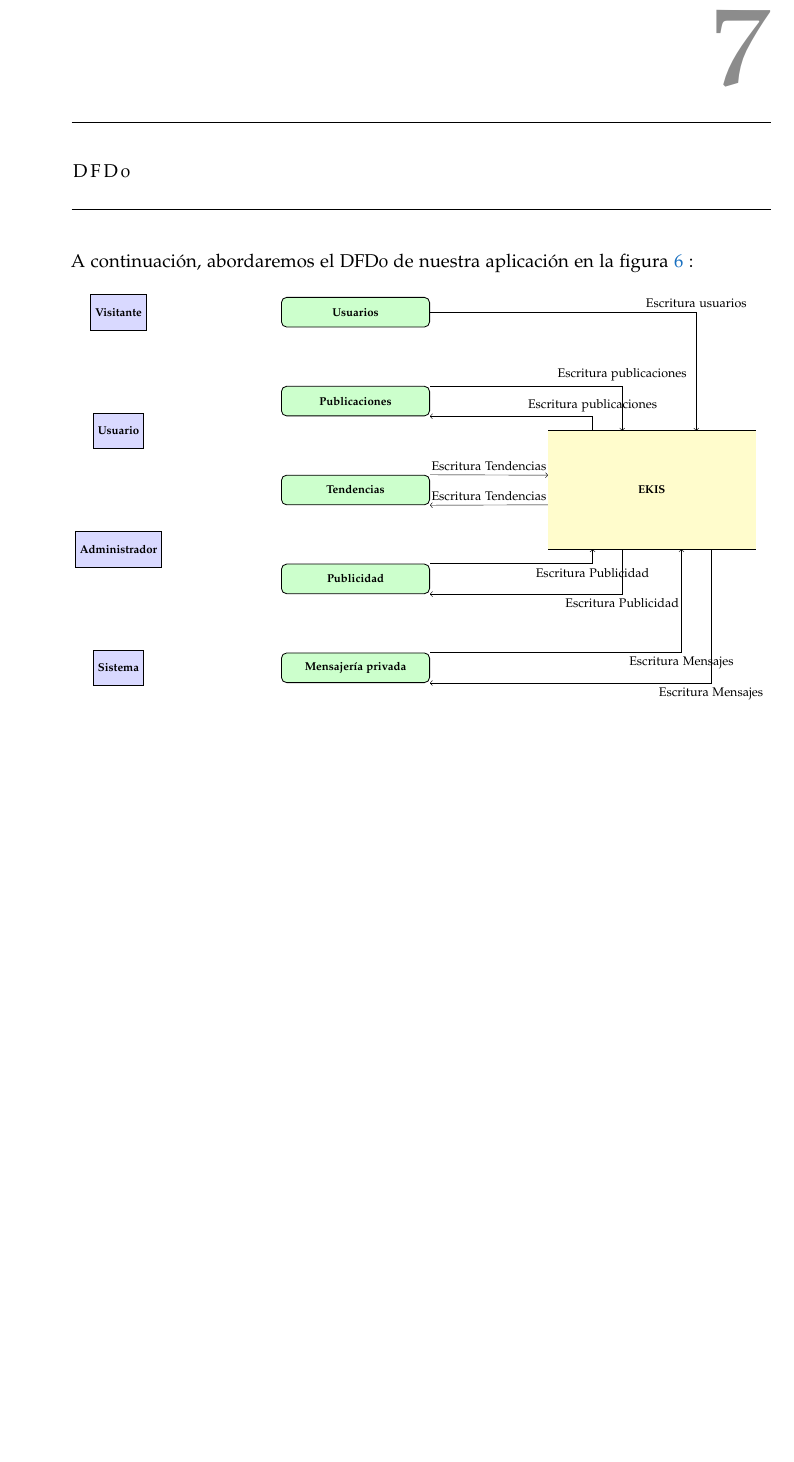
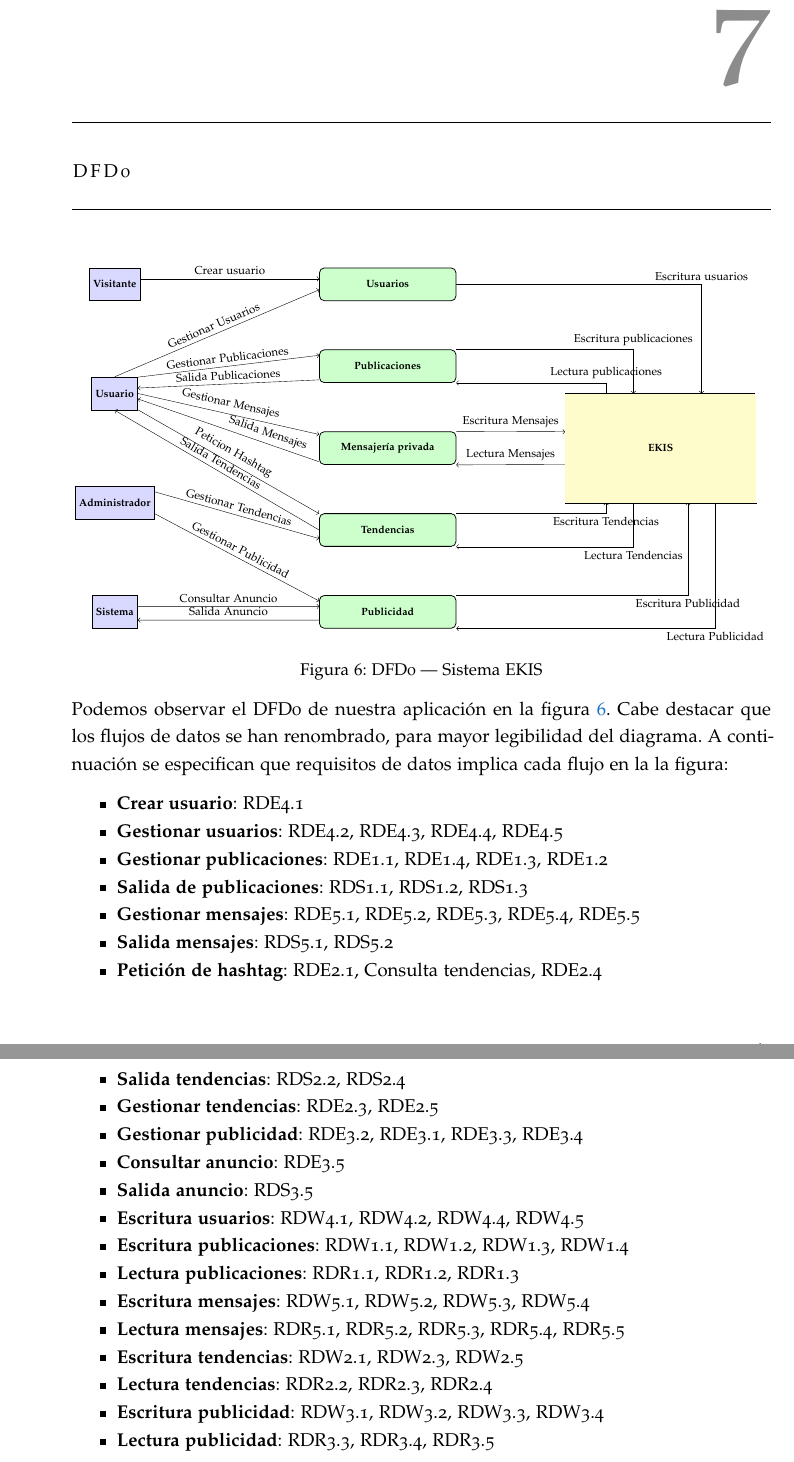
Before and after one commit to Ismael-Sallami/oracle-dbms-project, a LaTeX thesis (LaTeX/pr1/pr1.tex, which reads LaTeX/pr1/chapters/comun/dfd0.tex): part of page 65 of 65 before the commit and two parts of pages 65 and 66 of 67 after it, the two joined at a grey line, cut so that both start at the same text, the shorter picture padded with empty space. Compiled offline with pdfLaTeX; a missing font is replaced by an installed copy or a similar font.

Commit message:
Subo la segunda parte del DFD0 y el diagrama completo de caja negra

```diff
--- a/LaTeX/pr1/chapters/comun/dfd0.tex
+++ b/LaTeX/pr1/chapters/comun/dfd0.tex
@@ -1,5 +1,3 @@
-A continuación, abordaremos el DFD0 de nuestra aplicación en la figura \ref{fig:dfd0} :
-
 \begin{figure}[h!]
     \centering
     \shorthandoff{<>}
@@ -18,11 +16,11 @@ A continuación, abordaremos el DFD0 de nuestra aplicación en la figura \ref{fi
         % =================== PROCESOS ========================
         % ======================================================
 
-        \node[proceso, right of=Visitante,     node distance = 8cm, minimum width=5cm] (S1) {Usuarios};
-        \node[proceso, below of=S1,            node distance = 3cm, minimum width=5cm] (S2) {Publicaciones};
-        \node[proceso, below of=S2,            node distance = 3cm, minimum width=5cm] (S3) {Tendencias};
-        \node[proceso, below of=S3,            node distance = 3cm, minimum width=5cm] (S4) {Publicidad};
-        \node[proceso, below of=S4,            node distance = 3cm, minimum width=5cm] (S5) {Mensajería privada};
+        \node[proceso, right of=Visitante,     node distance = 10cm, minimum width=5cm, minimum height=1.2cm] (S1) {Usuarios};
+        \node[proceso, below of=S1,            node distance = 3cm, minimum width=5cm, minimum height=1.2cm] (S2) {Publicaciones};
+        \node[proceso, below of=S2,            node distance = 3cm, minimum width=5cm, minimum height=1.2cm] (S3) {Mensajería privada};
+        \node[proceso, below of=S3,            node distance = 3cm, minimum width=5cm, minimum height=1.2cm] (S4) {Tendencias};
+        \node[proceso, below of=S4,            node distance = 3cm, minimum width=5cm, minimum height=1.2cm] (S5) {Publicidad};
 
         % ======================================================
         % ================== ALMACENES =========================
@@ -34,26 +32,69 @@ A continuación, abordaremos el DFD0 de nuestra aplicación en la figura \ref{fi
         % ======================================================
 
         % -- Usuario → Procesos --
+        \draw[->] ($(Visitante.east)+(0,0.2cm)$) -- node[pos=0.5, above]{Crear usuario}($(S1.west)+(0,0.2cm)$);
+
+        \draw[->] (Usuario.north) -- node[pos=0.5, above,sloped]{Gestionar Usuarios}($(S1.west)+(0, -0.2cm)$);
+        \draw[->] ($(Usuario.east)+(0,0.6cm)$) -- node[pos=0.5, above, sloped]{Gestionar Publicaciones}($(S2.west)+(0,0.4cm)$);
+        \draw[->] ($(Usuario.east)+(0,0)$) -- node[pos=0.5, above, sloped]{Gestionar Mensajes}($(S3.west)+(0, 0.5cm)$);
+        \draw[->] ($(Usuario.east)+(0,-0.6cm)$) -- node[pos=0.5, above, sloped]{Peticion Hashtag}($(S4.west)+(0,0.6cm)$);
+
+        \draw[->] ($(Administrador.east)+(0,0.4cm)$) -- node[pos=0.5, above, sloped]{Gestionar Tendencias}($(S4.south west)+(0,0.3cm)$);
+        \draw[->] ($(Administrador.east)+(0,-0.4cm)$) -- node[pos=0.5, above, sloped]{Gestionar Publicidad}($(S5.west)+(0,0.4 cm)$);
+
+        \draw[->] ($(Sistema.east)+(0,0.2cm)$) -- node[pos=0.5, above, sloped]{Consultar Anuncio}($(S5.west)+(0,0.2cm)$);
 
         % -- Procesos → Usuario --
+        \draw[<-] ($(Usuario.east)+(0,0.2cm)$) -- node[pos=0.5, above, sloped]{Salida Publicaciones}($(S2.west)+(0,-0.5cm)$);
+        \draw[<-] ($(Usuario.east)+(0,-0.2cm)$) -- node[pos=0.7, above, sloped]{Salida Mensajes}($(S3.west)+(0,-0.5cm)$);
+        \draw[<-] (Usuario.south) -- node[pos=0.5, above, sloped]{Salida Tendencias}($(S4.west)+(0,0)$);
 
+        \draw[<-] ($(Sistema.east)+(0,-0.3cm)$) -- node[pos=0.5, above, sloped]{Salida Anuncio}($(S5.west)+(0,-0.3cm)$);
 
         % -- Procesos -> Almacenes--
 
         \draw[->] (S1.east) -| ($(EKIS.north)+(1.5cm,0)$) node[pos=0.5, above] {Escritura usuarios};
         \draw[->] (S2.north east) -| ($(EKIS.north)+(-1cm,0)$) node[pos=0.5, above] {Escritura publicaciones};
-        \draw[->] (S3.north east) -- ($(EKIS.west)+(0,0.5cm)$) node[pos=0.5, above] {Escritura Tendencias};
-        \draw[->] (S4.north east) -| ($(EKIS.south)+(-2cm,0)$) node[pos=0.5, below] {Escritura Publicidad};
-        \draw[->] (S5.north east) -| ($(EKIS.south)+(1cm,0)$) node[pos=0.5, below] {Escritura Mensajes};
+        \draw[->] (S3.north east) -- ($(EKIS.west)+(0,0.6cm)$) node[pos=0.5, above] {Escritura Mensajes };
+        \draw[->] (S4.north east) -| ($(EKIS.south)+(-2cm,0)$) node[pos=0.5, below] {Escritura Tendencias };
+        \draw[->] (S5.north east) -| ($(EKIS.south)+(1cm,0)$) node[pos=0.5, below] {Escritura Publicidad};
 
         % -- Procesos <- Almacenes --
-        \draw[<-] (S2.south east) -| ($(EKIS.north)+(-2cm,0)$) node[pos=0.5, above] {Escritura publicaciones};
-        \draw[<-] (S3.south east) -- ($(EKIS.west)+(0,-0.5cm)$) node[pos=0.5, above] {Escritura Tendencias};
-        \draw[<-] (S4.south east) -| ($(EKIS.south)+(-1cm,0)$) node[pos=0.5, below] {Escritura Publicidad};
-        \draw[<-] (S5.south east) -| ($(EKIS.south)+(2cm,0)$) node[pos=0.5, below] {Escritura Mensajes};
+        \draw[<-] (S2.south east) -| ($(EKIS.north)+(-2cm,0)$) node[pos=0.5, above] {Lectura publicaciones};
+        \draw[<-] (S3.south east) -- ($(EKIS.west)+(0,-0.6cm)$) node[pos=0.5, above] {Lectura Mensajes };
+        \draw[<-] (S4.south east) -| ($(EKIS.south)+(-1cm,0)$) node[pos=0.5, below] {Lectura Tendencias };
+        \draw[<-] (S5.south east) -| ($(EKIS.south)+(2cm,0)$) node[pos=0.5, below] {Lectura Publicidad};
 
     \end{tikzpicture}
     }
     \caption{DFD0 — Sistema EKIS}
     \label{fig:dfd0}
     \end{figure}
+
+Podemos observar el DFD0 de nuestra aplicación en la figura \ref{fig:dfd0}. Cabe destacar que los flujos de datos se han renombrado, para mayor legibilidad del diagrama.
+A continuación se especifican que requisitos de datos implica cada flujo en la la figura:
+\begin{itemize}
+    \item \textbf{Crear usuario}: RDE4.1
+    \item \textbf{Gestionar usuarios}: RDE4.2, RDE4.3, RDE4.4, RDE4.5
+    \item \textbf{Gestionar publicaciones}: RDE1.1, RDE1.4, RDE1.3, RDE1.2
+    \item \textbf{Salida de publicaciones}: RDS1.1, RDS1.2, RDS1.3
+    \item \textbf{Gestionar mensajes}: RDE5.1, RDE5.2, RDE5.3, RDE5.4, RDE5.5
+    \item \textbf{Salida mensajes}: RDS5.1, RDS5.2
+    \item \textbf{Petición de hashtag}: RDE2.1, Consulta tendencias, RDE2.4
+    \item \textbf{Salida tendencias}: RDS2.2, RDS2.4
+    \item \textbf{Gestionar tendencias}: RDE2.3, RDE2.5
+    \item \textbf{Gestionar publicidad}: RDE3.2, RDE3.1, RDE3.3, RDE3.4
+    \item \textbf{Consultar anuncio}: RDE3.5
+    \item \textbf{Salida anuncio}: RDS3.5
+
+    \item \textbf{Escritura usuarios}: RDW4.1, RDW4.2, RDW4.4, RDW4.5
+    \item \textbf{Escritura publicaciones}: RDW1.1, RDW1.2, RDW1.3, RDW1.4
+    \item \textbf{Lectura publicaciones}: RDR1.1, RDR1.2, RDR1.3
+    \item \textbf{Escritura mensajes}: RDW5.1, RDW5.2, RDW5.3, RDW5.4
+    \item \textbf{Lectura mensajes}: RDR5.1, RDR5.2, RDR5.3, RDR5.4, RDR5.5
+    \item \textbf{Escritura tendencias}: RDW2.1, RDW2.3, RDW2.5
+    \item \textbf{Lectura tendencias}: RDR2.2, RDR2.3, RDR2.4
+    \item \textbf{Escritura publicidad}: RDW3.1, RDW3.2, RDW3.3, RDW3.4
+    \item \textbf{Lectura publicidad}: RDR3.3, RDR3.4, RDR3.5
+
+\end{itemize}
```
Also changed, not shown: LaTeX/pr1/chapters/comun/cajanegra.tex (+52 -0 lines), LaTeX/pr1/pr1.tex (+3 -0 lines), LaTeX/pr1/pr1.pdf.
